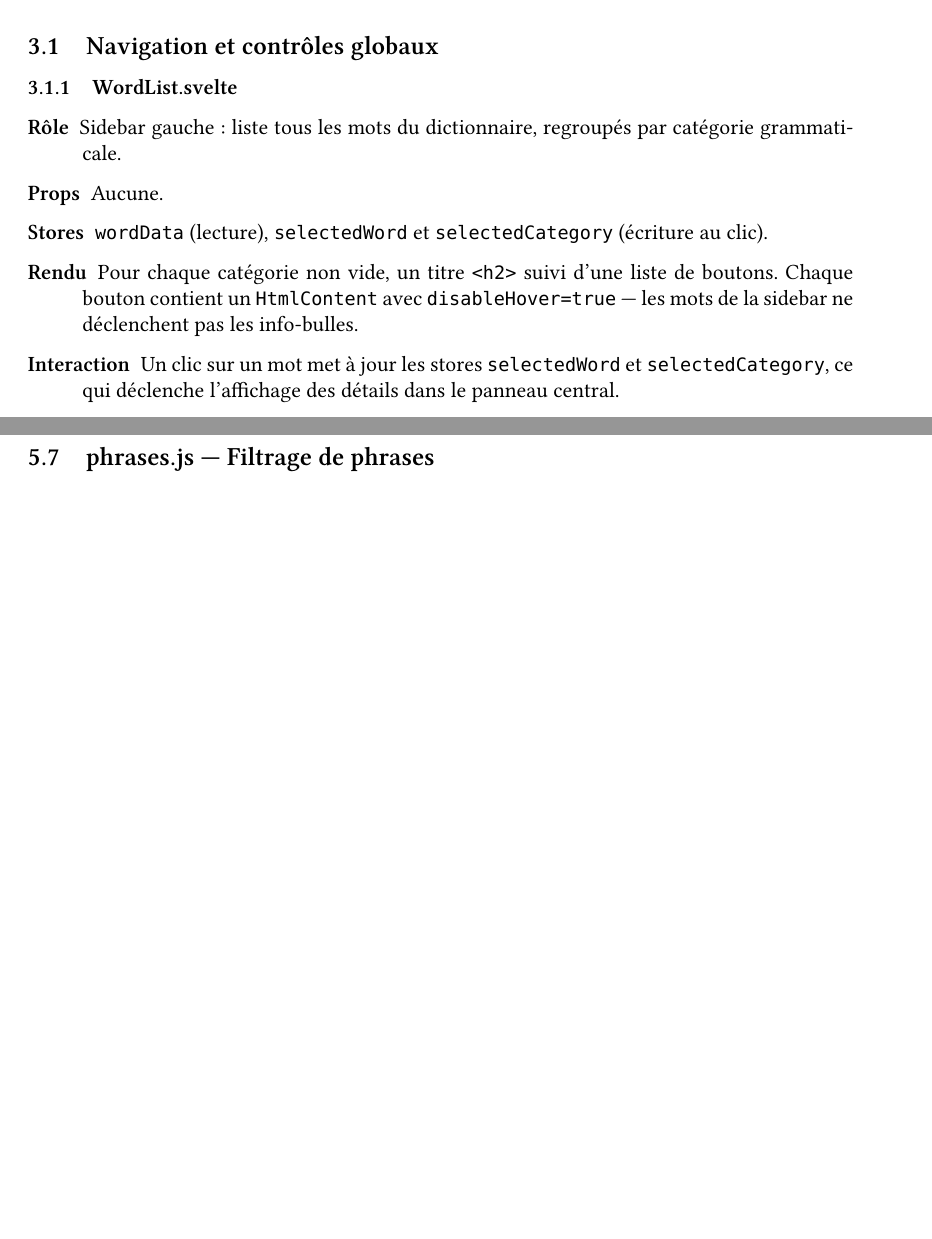
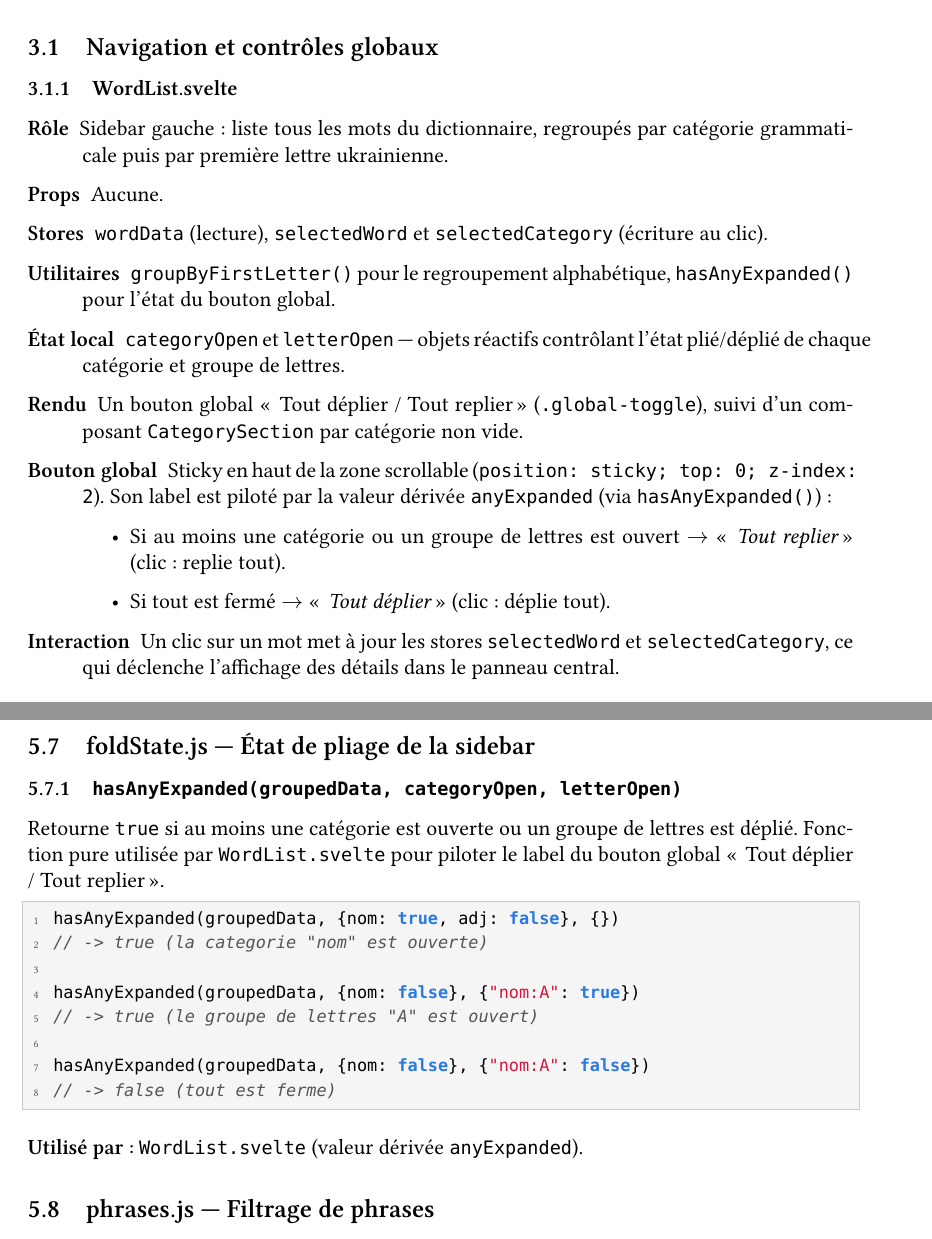
Before and after one commit to HubHubHubHubHub/appli_web_cc, a LaTeX document (doc/main.tex, which reads doc/sections/03-composants.tex, doc/sections/05-utilitaires.tex): two parts of pages 9 and 20 of 30 before the commit and two parts of pages 9 and 21 of 31 after it, joined at a grey line, cut so that both start at the same text, the shorter picture padded with empty space. Compiled offline with XeLaTeX; a missing font is replaced by an installed copy or a similar font.

Commit message:
docs: update .tex for WordList fold/expand and foldState utility
- Rewrite WordList.svelte description: sticky global toggle, anyExpanded
- Add CategorySection.svelte and LetterGroup.svelte documentation
- Add foldState.js / hasAnyExpanded() to utilities section
- Update component count 13 → 15

Relates to #20

Co-Authored-By: Claude Opus 4.6 <noreply@anthropic.com>

```diff
--- a/doc/sections/03-composants.tex
+++ b/doc/sections/03-composants.tex
@@ -9,8 +9,16 @@ Cette section décrit chacun des 13 composants de l'application, regroupés par
 \subsubsection{WordList.svelte}
 
 \begin{description}
-  \item[Rôle] Sidebar gauche : liste tous les mots du dictionnaire, regroupés par catégorie grammaticale.
+  \item[Rôle] Sidebar gauche : liste tous les mots du dictionnaire, regroupés par catégorie grammaticale puis par première lettre ukrainienne.
   \item[Props] Aucune.
   \item[Stores] \texttt{wordData} (lecture), \texttt{selectedWord} et \texttt{selectedCategory} (écriture au clic).
-  \item[Rendu] Pour chaque catégorie non vide, un titre \texttt{<h2>} suivi d'une liste de boutons. Chaque bouton contient un \texttt{HtmlContent} avec \texttt{disableHover=true} --- les mots de la sidebar ne déclenchent pas les info-bulles.
+  \item[Utilitaires] \texttt{groupByFirstLetter()} pour le regroupement alphabétique, \texttt{hasAnyExpanded()} pour l'état du bouton global.
+  \item[État local] \texttt{categoryOpen} et \texttt{letterOpen} --- objets réactifs contrôlant l'état plié/déplié de chaque catégorie et groupe de lettres.
+  \item[Rendu] Un bouton global «~Tout déplier / Tout replier~» (\texttt{.global-toggle}), suivi d'un composant \texttt{CategorySection} par catégorie non vide.
+  \item[Bouton global] Sticky en haut de la zone scrollable (\texttt{position: sticky; top: 0; z-index: 2}). Son label est piloté par la valeur dérivée \texttt{anyExpanded} (via \texttt{hasAnyExpanded()})~:
+  \begin{itemize}
+    \item Si au moins une catégorie ou un groupe de lettres est ouvert $\rightarrow$ «~\emph{Tout replier}~» (clic : replie tout).
+    \item Si tout est fermé $\rightarrow$ «~\emph{Tout déplier}~» (clic : déplie tout).
+  \end{itemize}
   \item[Interaction] Un clic sur un mot met à jour les stores \texttt{selectedWord} et \texttt{selectedCategory}, ce qui déclenche l'affichage des détails dans le panneau central.
+\end{description}
--- a/doc/sections/05-utilitaires.tex
+++ b/doc/sections/05-utilitaires.tex
@@ -179,6 +179,26 @@ labelNumber("s")       // -> "sg"
 \textbf{Utilisé par :} \texttt{HtmlContent.buildBubbleHTML()}, \texttt{GrammarSidebar}, \texttt{GrammarTable}.
 
 % ================================================================
+\subsection{foldState.js --- État de pliage de la sidebar}
+
+\subsubsection{\texttt{hasAnyExpanded(groupedData, categoryOpen, letterOpen)}}
+
+Retourne \texttt{true} si au moins une catégorie est ouverte ou un groupe de lettres est déplié. Fonction pure utilisée par \texttt{WordList.svelte} pour piloter le label du bouton global «~Tout déplier / Tout replier~».
+
+\begin{lstlisting}[language=javascript]
+hasAnyExpanded(groupedData, {nom: true, adj: false}, {})
+// -> true (la categorie "nom" est ouverte)
+
+hasAnyExpanded(groupedData, {nom: false}, {"nom:A": true})
+// -> true (le groupe de lettres "A" est ouvert)
+
+hasAnyExpanded(groupedData, {nom: false}, {"nom:A": false})
+// -> false (tout est ferme)
+\end{lstlisting}
+
+\textbf{Utilisé par :} \texttt{WordList.svelte} (valeur dérivée \texttt{anyExpanded}).
+
+% ================================================================
 \subsection{phrases.js --- Filtrage de phrases}
 
 \subsubsection{\texttt{filterPhrases(phrasesData, searchQuery)}}
```
Also changed, not shown: doc/sections/03-composants.tex (17 more changed lines).
